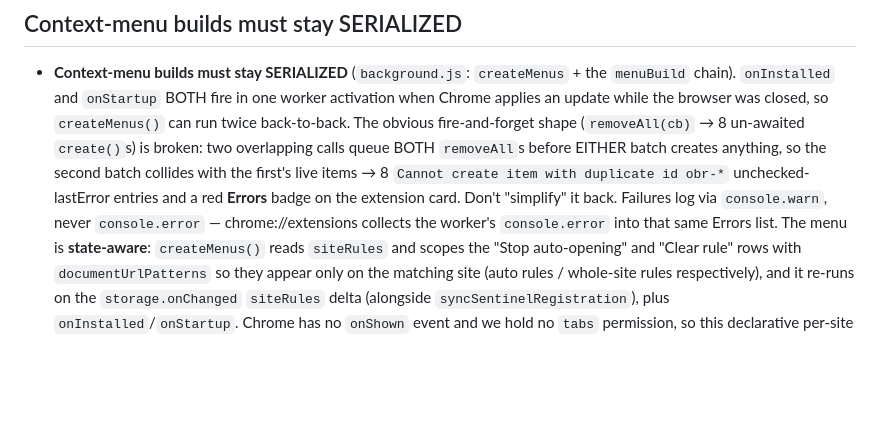
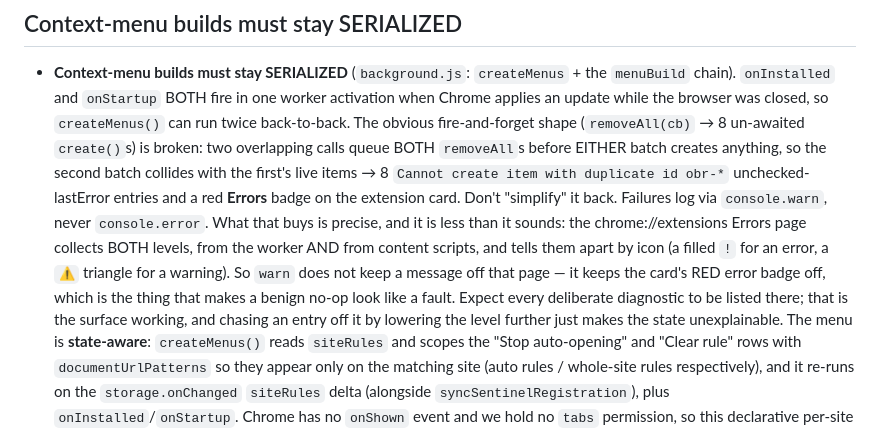
Before and after one commit to kouxing2000/open-book-reader, a Markdown page: docs/background-worker.md, the part around the change. Drawn GitHub-style; blank space fills up the shorter version.

Commit message:
docs(worker): the Errors page collects warnings too, from content scripts
The note said chrome://extensions collects "the worker's console.error" into
the card's Errors list. Both halves are narrower than reality: the page lists
warnings as well as errors, from content scripts as well as the worker, and
tells them apart by icon.

The conclusion is unchanged -- console.warn is still right -- but the reason
is not "it stays off that page", it is "it keeps the RED error badge off",
which is the thing that makes a benign no-op look like a fault. Worth stating
precisely, because the narrow version invites a future session to keep
lowering the level to chase an entry off a page that lists every level.

Claude-Session: https://claude.ai/code/session_0147ewWmCKmhj421DaNAkquW

```diff
--- a/docs/background-worker.md
+++ b/docs/background-worker.md
@@ -17,7 +17,12 @@ local-only debug tracing you use to answer "did my click even reach the worker?"
   `removeAll`s before EITHER batch creates anything, so the second batch collides with the first's live
   items → 8 `Cannot create item with duplicate id obr-*` unchecked-lastError entries and a red **Errors**
   badge on the extension card. Don't "simplify" it back. Failures log via `console.warn`, never
-  `console.error` — chrome://extensions collects the worker's `console.error` into that same Errors list.
+  `console.error`. What that buys is precise, and it is less than it sounds: the chrome://extensions
+  Errors page collects BOTH levels, from the worker AND from content scripts, and tells them apart by
+  icon (a filled `!` for an error, a `⚠` triangle for a warning). So `warn` does not keep a message off
+  that page — it keeps the card's RED error badge off, which is the thing that makes a benign no-op look
+  like a fault. Expect every deliberate diagnostic to be listed there; that is the surface working, and
+  chasing an entry off it by lowering the level further just makes the state unexplainable.
   The menu is **state-aware**: `createMenus()` reads `siteRules` and scopes the "Stop auto-opening" and
   "Clear rule" rows with `documentUrlPatterns` so they appear only on the matching site (auto rules /
   whole-site rules respectively), and it re-runs on the `storage.onChanged` `siteRules` delta (alongside
```
